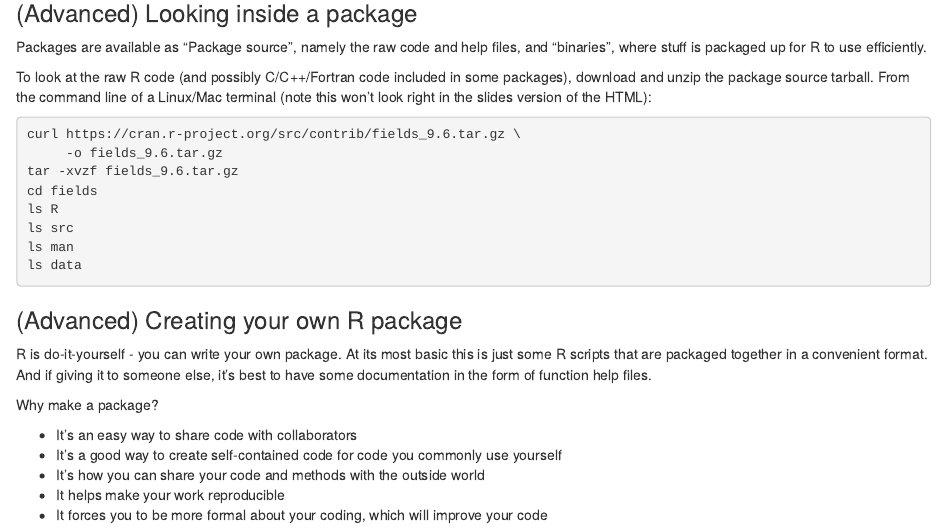
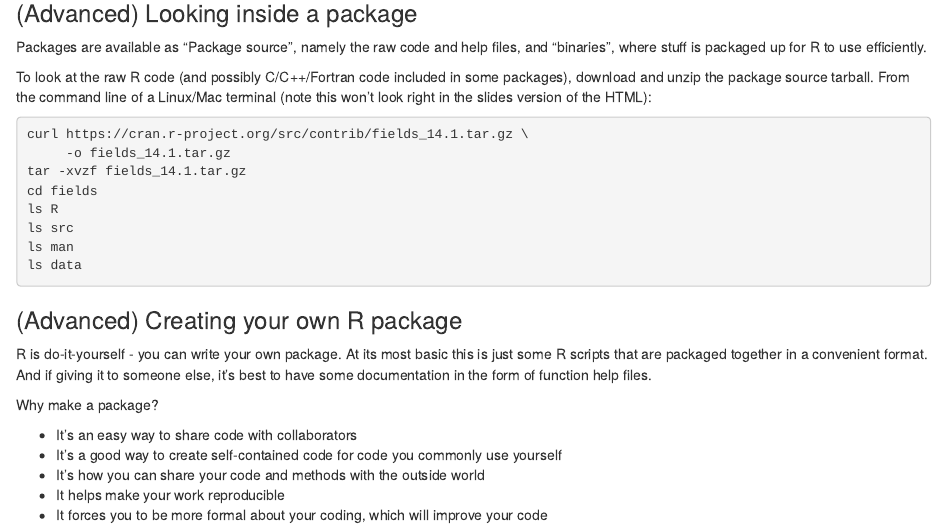
Before and after one commit to berkeley-scf/r-bootcamp-fall-2023, an R Markdown document (modules/module2_managingR.Rmd): the page in a window 1100 px wide, from 5820 px down. Rendered offline with R 4.5, knitr and Pandoc, with nearby package versions; code that draws random numbers runs with fixed seeds of ours; some code elsewhere in the file could not run offline; the gapminder table comes from the copy in Python's plotly package.

Commit message:
minor fix to module 2

````diff
--- a/modules/module2_managingR.Rmd
+++ b/modules/module2_managingR.Rmd
@@ -212,9 +212,9 @@ Packages are available as "Package source", namely the raw code and help files,
 To look at the raw R code (and possibly C/C++/Fortran code included in some packages), download and unzip the package source tarball. From the command line of a Linux/Mac terminal (note this won't look right in the slides version of the HTML):
 
 ```{r source_code, engine='bash', eval=FALSE}
-curl https://cran.r-project.org/src/contrib/fields_9.6.tar.gz \
-     -o fields_9.6.tar.gz
-tar -xvzf fields_9.6.tar.gz
+curl https://cran.r-project.org/src/contrib/fields_14.1.tar.gz \
+     -o fields_14.1.tar.gz
+tar -xvzf fields_14.1.tar.gz
 cd fields
 ls R
 ls src
````
Also changed, not shown: modules/module2_managingR.html, modules/module2_managingR_onepage.html.
